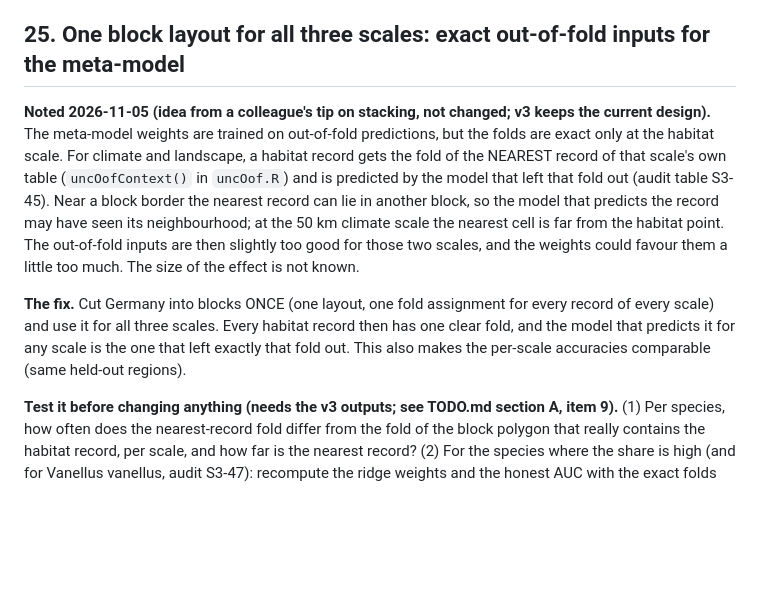
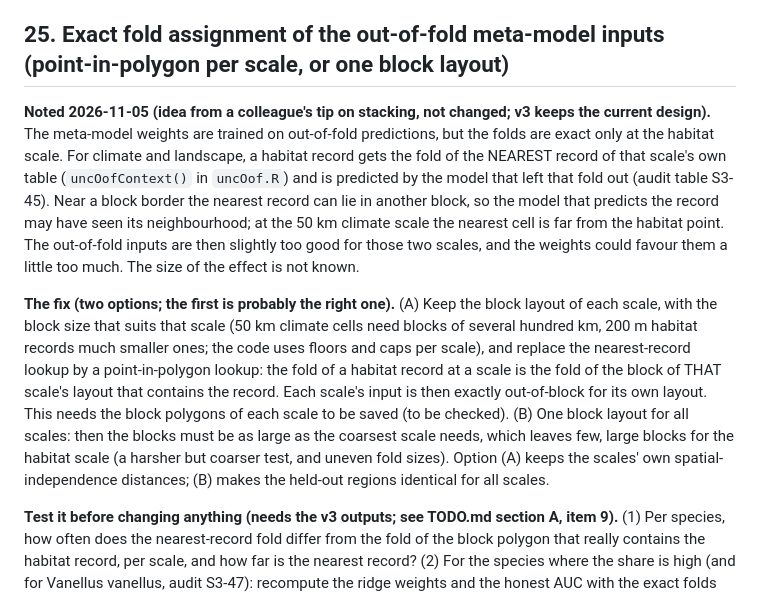
Before and after one commit to tati-micheletti/birdMonitor, a Markdown page: improvements.md, the part around the change. Rendered like a GitHub page; blank space fills up the shorter version.

Commit message:
improvements 25: per-scale block layouts with point-in-polygon folds as the main option
Co-Authored-By: Claude Sonnet 5.5 <noreply@anthropic.com>

```diff
--- a/improvements.md
+++ b/improvements.md
@@ -922,15 +922,17 @@ and the same function is used for the Europe (100 km) and landscape tables (`occ
   rebuilt once (acceptable, but plan for it). (4) The repository checks that duplicated functions are identical across modules (`tools/check_duplicated_functions.R`); `thin.R` exists only in `dataPrep_Monitor`, so there is nothing to copy.
 - **Done 2026-11-03 (project lead: yes, before the v3 run).** `thin.R` now follows the plan above; `modules/dataPrep_Monitor/tests/test_thin.R` keeps the old function as `thinOld` and checks identical retained points on 16 constructed cases (1,000 points on a 200 m grid at several distances including exactly the grid spacing and just below/above it, identical coordinates, chains, no neighbours, 1 and 2 points, 25 clusters), 40 random sets and runs = 1, 3, 10 (all identical), plus 1,800 further random comparisons. Speed: 750 clustered points 12.3 s -> 0.08 s; 5,000 points 0.59 s (the old function: about 55 minutes). Cache keys are no concern in v3 because every occurrence table is rebuilt anyway (the land-use layers changed). NOT yet done: the check on one real big species-year (Alauda arvensis 2022) on EVE; the v2 tables are the reference for it.
 
-## 25. One block layout for all three scales: exact out-of-fold inputs for the meta-model
+## 25. Exact fold assignment of the out-of-fold meta-model inputs (point-in-polygon per scale, or one block layout)
 
 **Noted 2026-11-05 (idea from a colleague's tip on stacking, not changed; v3 keeps the current design).** The meta-model weights are trained on out-of-fold predictions, but the folds are exact only at the habitat scale. For climate and landscape,
 a habitat record gets the fold of the NEAREST record of that scale's own table (`uncOofContext()` in `uncOof.R`) and is predicted by the model that left that fold out (audit table S3-45). Near a block border the nearest record can lie in another
 block, so the model that predicts the record may have seen its neighbourhood; at the 50 km climate scale the nearest cell is far from the habitat point. The out-of-fold inputs are then slightly too good for those two scales, and the weights
 could favour them a little too much. The size of the effect is not known.
 
-**The fix.** Cut Germany into blocks ONCE (one layout, one fold assignment for every record of every scale) and use it for all three scales. Every habitat record then has one clear fold, and the model that predicts it for any scale is the one
-that left exactly that fold out. This also makes the per-scale accuracies comparable (same held-out regions).
+**The fix (two options; the first is probably the right one).** (A) Keep the block layout of each scale, with the block size that suits that scale (50 km climate cells need blocks of several hundred km, 200 m habitat records
+much smaller ones; the code uses floors and caps per scale), and replace the nearest-record lookup by a point-in-polygon lookup: the fold of a habitat record at a scale is the fold of the block of THAT scale's layout that contains
+the record. Each scale's input is then exactly out-of-block for its own layout. This needs the block polygons of each scale to be saved (to be checked). (B) One block layout for all scales: then the blocks must be as large as the
+coarsest scale needs, which leaves few, large blocks for the habitat scale (a harsher but coarser test, and uneven fold sizes). Option (A) keeps the scales' own spatial-independence distances; (B) makes the held-out regions identical for all scales.
 
 **Test it before changing anything (needs the v3 outputs; see TODO.md section A, item 9).** (1) Per species, how often does the nearest-record fold differ from the fold of the block polygon that really contains the habitat record, per scale,
 and how far is the nearest record? (2) For the species where the share is high (and for Vanellus vanellus, audit S3-47): recompute the ridge weights and the honest AUC with the exact folds and compare. Part (2) is cheap for the BRT member (the fold
```
Also changed, not shown: TODO.md (+1 -1 lines).
